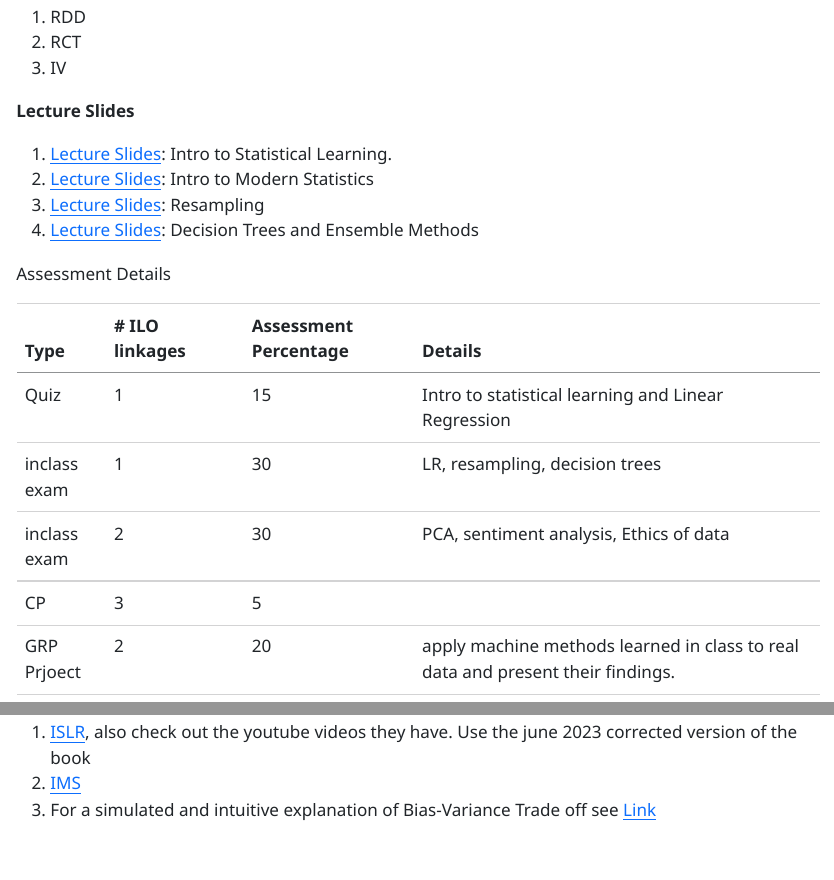
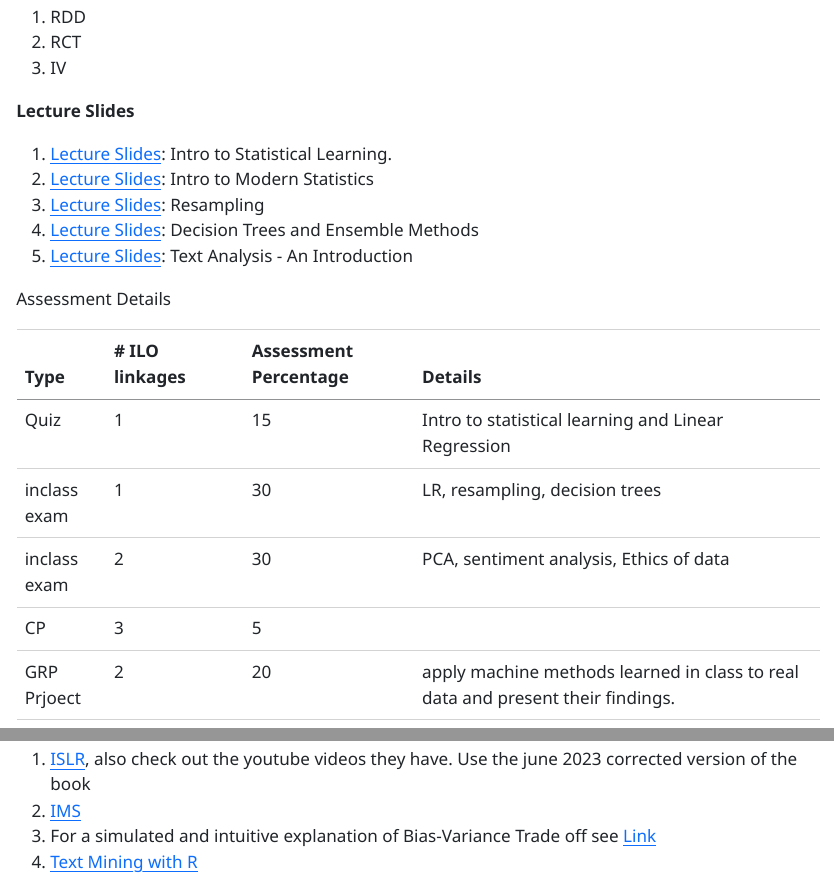
Before and after one commit to AyushBipinPatel/APU-Bhopal-DDD-jan2026-intor-statistical-learning, a Quarto document (index.qmd): the page in a window 1100 px wide, from 320 px down, and a second part further down, joined at a grey line. The pictures show the output file index.html that the author committed with the source, opened offline.

Commit message:
link for text analysis slides on landing page

```diff
--- a/index.qmd
+++ b/index.qmd
@@ -25,6 +25,7 @@ Learning.
 2. [Lecture Slides](26-01-2026-linear-regression-refresher.html): Intro to Modern Statistics
 3. [Lecture Slides](28-01-2026-resampling-methods.html): Resampling
 4. [Lecture Slides](12-02-2026-decision-trees-emsemble-methods.html): Decision Trees and Ensemble Methods
+5. [Lecture Slides](25-02-2026-text-analysis.html): Text Analysis - An Introduction
 
 Assessment Details
 
@@ -43,3 +44,4 @@ Links to resourses:
 1. [ISLR](https://www.statlearning.com/), also check out the youtube videos they have. Use the june 2023 corrected version of the book
 2. [IMS](https://openintro-ims.netlify.app/)
 3. For a simulated and intuitive explanation of Bias-Variance Trade off see [Link](https://mlu-explain.github.io/bias-variance/)
+4. [Text Mining with R](https://www.tidytextmining.com/)
```
Also changed, not shown: index.html.
